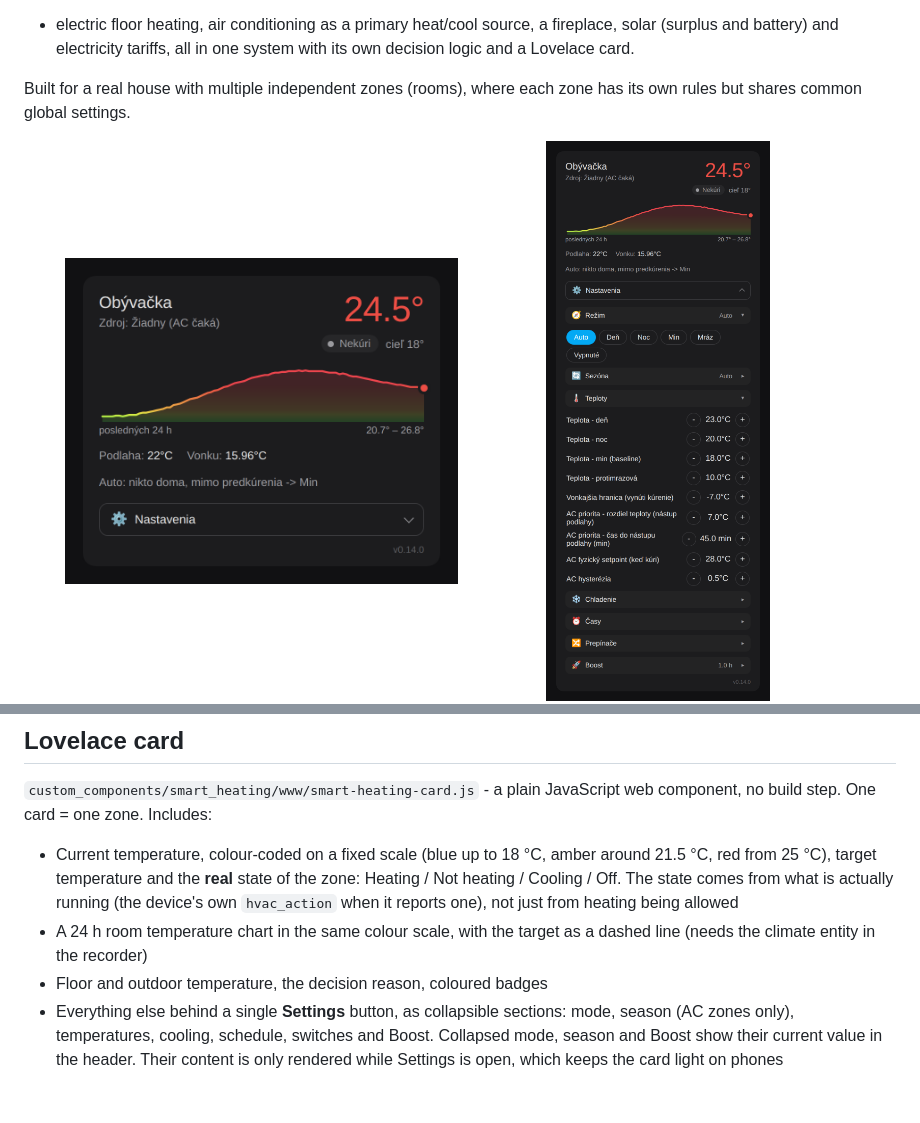
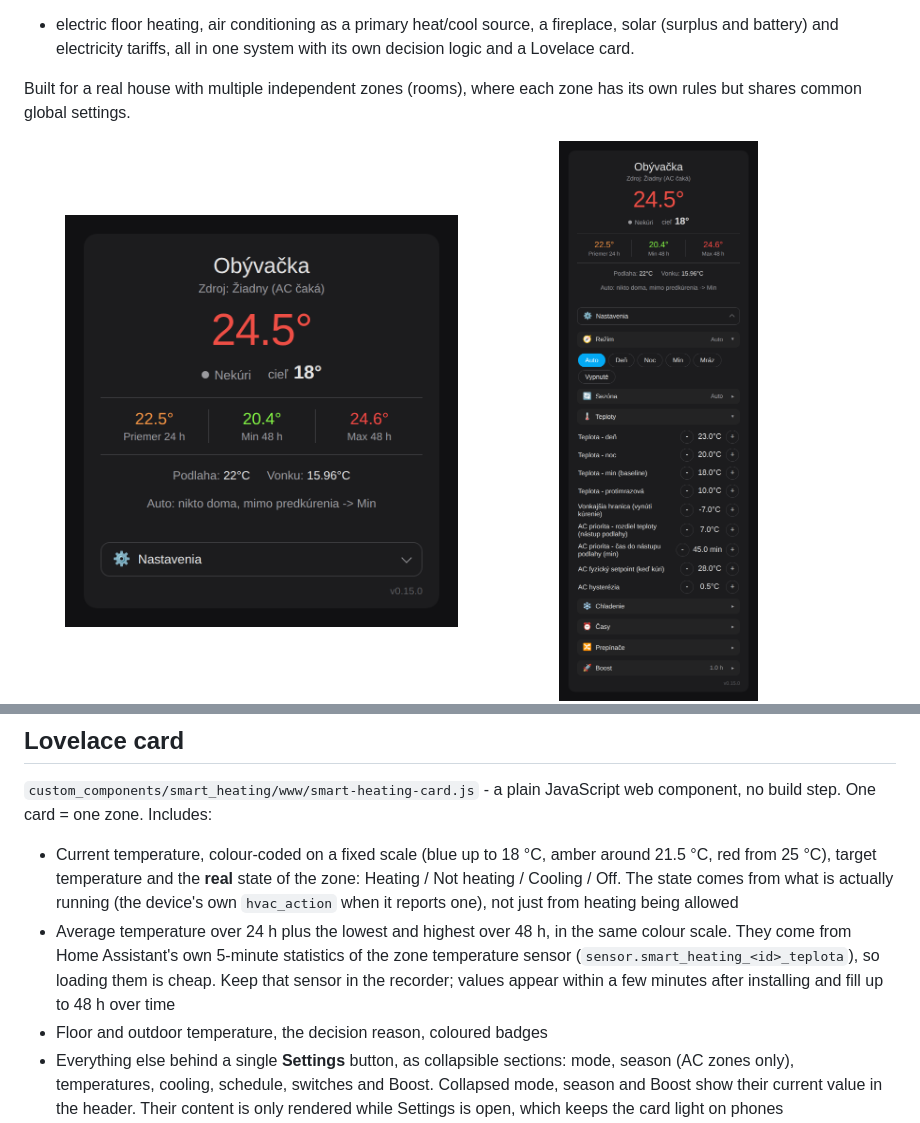
Before and after one commit to tomasbobala/smart_heating, a Markdown page: README.md, 2 parts joined by grey strips. Drawn GitHub-style; pictures changed too: docs/screenshots/card-collapsed.png, docs/screenshots/card-expanded.png; blank space fills up the shorter version.

```diff
--- a/README.md
+++ b/README.md
@@ -410,8 +410,11 @@ step. One card = one zone. Includes:
   state of the zone: Heating / Not heating / Cooling / Off. The state comes
   from what is actually running (the device's own `hvac_action` when it
   reports one), not just from heating being allowed
-- A 24 h room temperature chart in the same colour scale, with the target as
-  a dashed line (needs the climate entity in the recorder)
+- Average temperature over 24 h plus the lowest and highest over 48 h, in the
+  same colour scale. They come from Home Assistant's own 5-minute statistics
+  of the zone temperature sensor (`sensor.smart_heating_<id>_teplota`), so
+  loading them is cheap. Keep that sensor in the recorder; values appear
+  within a few minutes after installing and fill up to 48 h over time
 - Floor and outdoor temperature, the decision reason, coloured badges
 - Everything else behind a single **Settings** button, as collapsible
   sections: mode, season (AC zones only), temperatures, cooling, schedule,
```
Also changed, not shown: CHANGELOG.md (+14 -0 lines), README.sk.md (+5 -2 lines), 7 other files.
